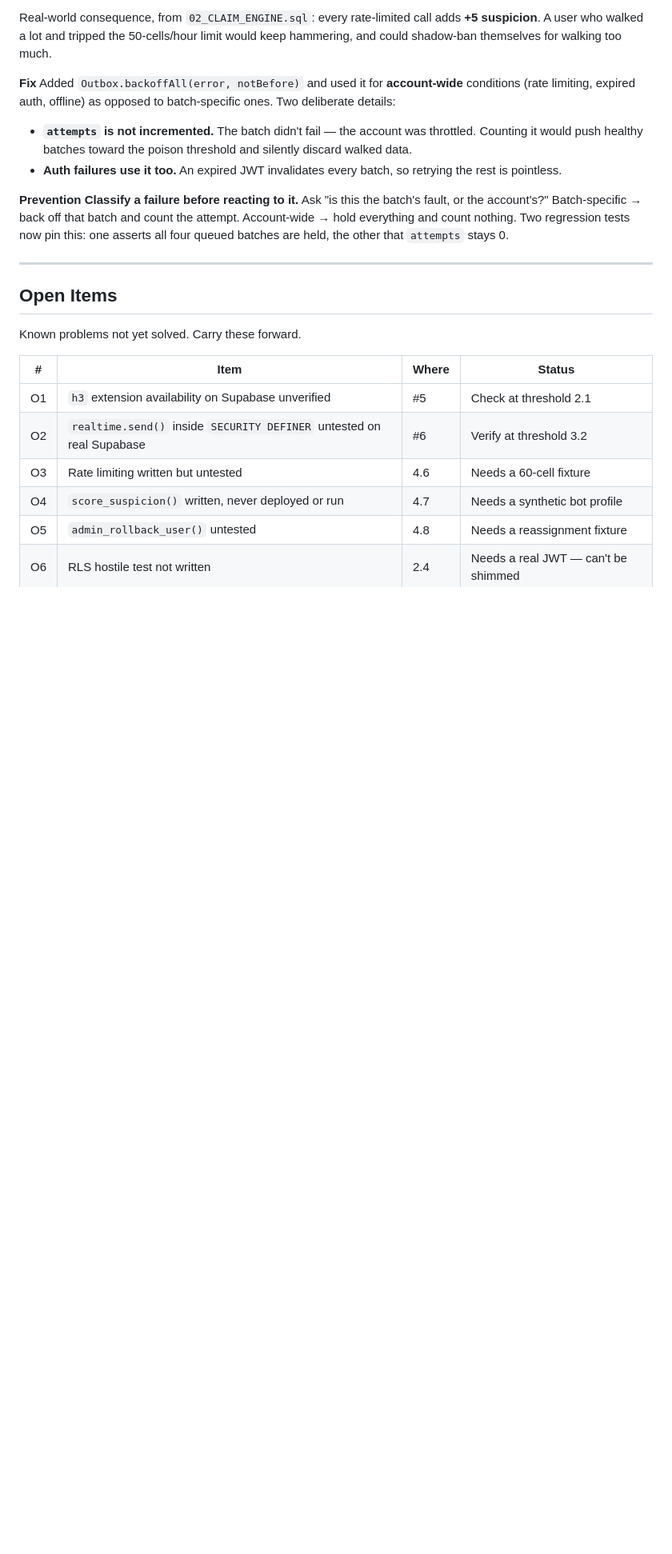
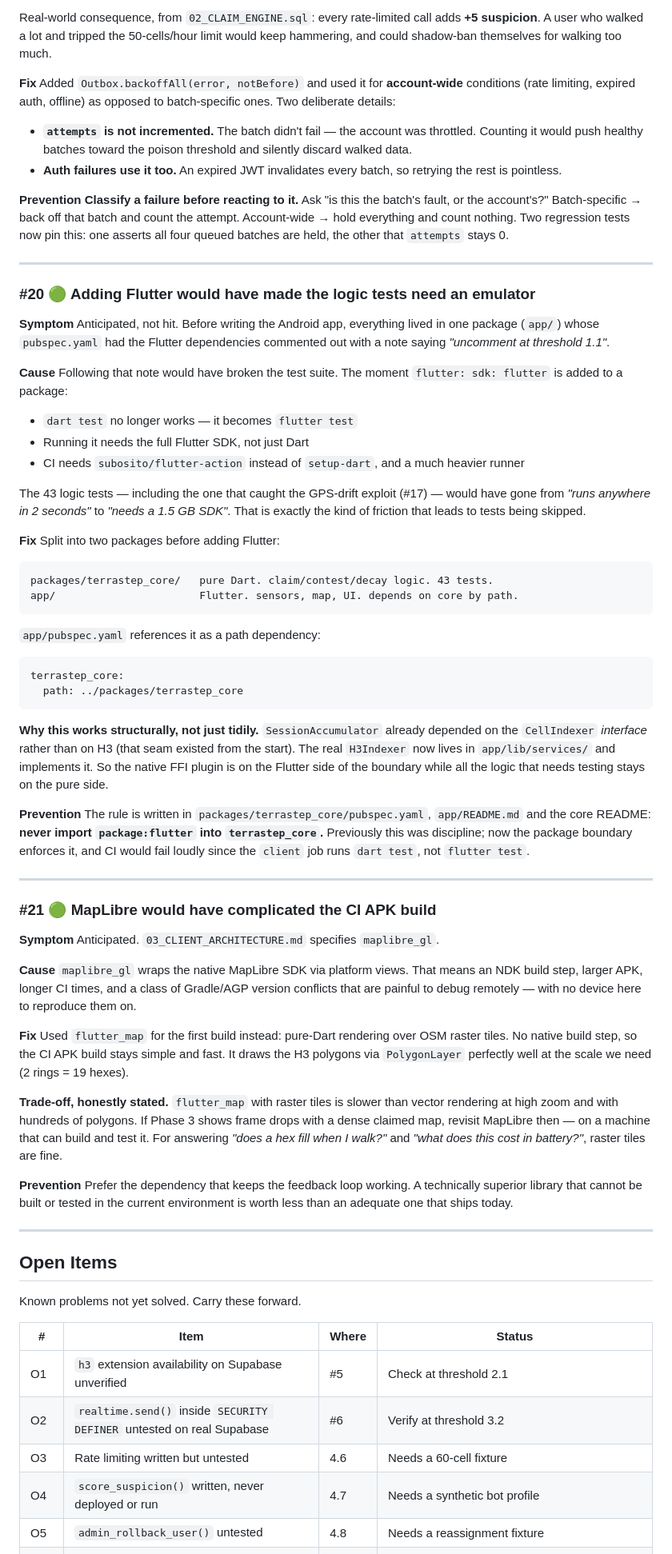
Before and after one commit to NematUllah9812/terrastep, a Markdown page: ISSUES_LOG.md, the part around one of its changes. Shown at 80% size. Rendered like a GitHub page; blank space fills up the shorter version.

Commit message:
Record the restructure decisions and APK caveats in ISSUES_LOG
Two decisions were only captured in a commit message, which is not where
someone resuming the project will look:

#20 Splitting packages/terrastep_core out BEFORE adding Flutter. Adding
    package:flutter to the shared package would have changed 'dart test' to
    'flutter test' and required a 1.5 GB SDK to run the 43 logic tests -
    including the one that caught the GPS-drift exploit. The package boundary
    now enforces what was previously discipline.

#21 Choosing flutter_map over the specified maplibre_gl for the first build.
    Pure-Dart raster rendering avoids an NDK build step and a class of
    Gradle/AGP conflicts that would be painful to debug with no device here.
    Trade-off noted: revisit MapLibre if Phase 3 shows frame drops.

Also added open items O8-O11 for what is unverified: the APK has never been
compiled, H3Indexer is unchecked against h3-js, the anti-drift filter is tuned
only on synthetic jitter, and the foreground service does not exist yet.

O11 matters for the test plan: this build tracks only in the FOREGROUND, so it
cannot measure the threshold 0.3 background battery number. Docs now say to
test screen-on and set expectations accordingly.

````diff
--- a/ISSUES_LOG.md
+++ b/ISSUES_LOG.md
@@ -486,6 +486,76 @@ tests now pin this: one asserts all four queued batches are held, the other that
 
 ---
 
+### #20 🟢 Adding Flutter would have made the logic tests need an emulator
+**Symptom** Anticipated, not hit. Before writing the Android app, everything
+lived in one package (`app/`) whose `pubspec.yaml` had the Flutter dependencies
+commented out with a note saying *"uncomment at threshold 1.1"*.
+
+**Cause** Following that note would have broken the test suite. The moment
+`flutter: sdk: flutter` is added to a package:
+
+- `dart test` no longer works — it becomes `flutter test`
+- Running it needs the full Flutter SDK, not just Dart
+- CI needs `subosito/flutter-action` instead of `setup-dart`, and a much
+  heavier runner
+
+The 43 logic tests — including the one that caught the GPS-drift exploit
+(#17) — would have gone from *"runs anywhere in 2 seconds"* to *"needs a
+1.5 GB SDK"*. That is exactly the kind of friction that leads to tests being
+skipped.
+
+**Fix** Split into two packages before adding Flutter:
+
+```
+packages/terrastep_core/   pure Dart. claim/contest/decay logic. 43 tests.
+app/                       Flutter. sensors, map, UI. depends on core by path.
+```
+
+`app/pubspec.yaml` references it as a path dependency:
+```yaml
+terrastep_core:
+  path: ../packages/terrastep_core
+```
+
+**Why this works structurally, not just tidily.** `SessionAccumulator` already
+depended on the `CellIndexer` *interface* rather than on H3 (that seam existed
+from the start). The real `H3Indexer` now lives in `app/lib/services/` and
+implements it. So the native FFI plugin is on the Flutter side of the boundary
+while all the logic that needs testing stays on the pure side.
+
+**Prevention** The rule is written in `packages/terrastep_core/pubspec.yaml`,
+`app/README.md` and the core README: **never import `package:flutter` into
+`terrastep_core`.** Previously this was discipline; now the package boundary
+enforces it, and CI would fail loudly since the `client` job runs `dart test`,
+not `flutter test`.
+
+---
+
+### #21 🟢 MapLibre would have complicated the CI APK build
+**Symptom** Anticipated. `03_CLIENT_ARCHITECTURE.md` specifies `maplibre_gl`.
+
+**Cause** `maplibre_gl` wraps the native MapLibre SDK via platform views. That
+means an NDK build step, larger APK, longer CI times, and a class of
+Gradle/AGP version conflicts that are painful to debug remotely — with no
+device here to reproduce them on.
+
+**Fix** Used `flutter_map` for the first build instead: pure-Dart rendering over
+OSM raster tiles. No native build step, so the CI APK build stays simple and
+fast. It draws the H3 polygons via `PolygonLayer` perfectly well at the scale
+we need (2 rings = 19 hexes).
+
+**Trade-off, honestly stated.** `flutter_map` with raster tiles is slower than
+vector rendering at high zoom and with hundreds of polygons. If Phase 3 shows
+frame drops with a dense claimed map, revisit MapLibre then — on a machine that
+can build and test it. For answering *"does a hex fill when I walk?"* and
+*"what does this cost in battery?"*, raster tiles are fine.
+
+**Prevention** Prefer the dependency that keeps the feedback loop working.
+A technically superior library that cannot be built or tested in the current
+environment is worth less than an adequate one that ships today.
+
+---
+
 ## Open Items
 
 Known problems not yet solved. Carry these forward.
````
Also changed, not shown: other parts of ISSUES_LOG.md (+5 -1 lines), CURRENT_PROGRESS.md (+12 -1 lines), app/README.md (+6 -1 lines).
